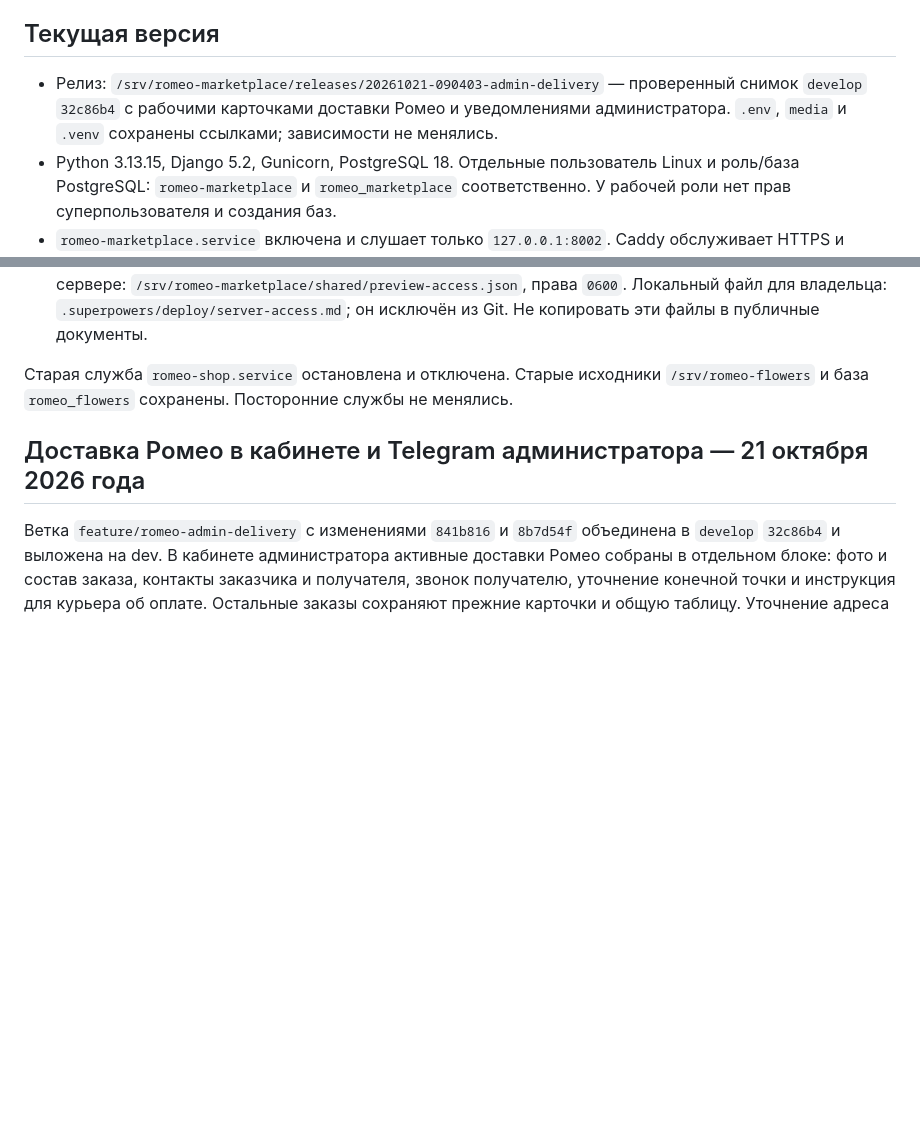
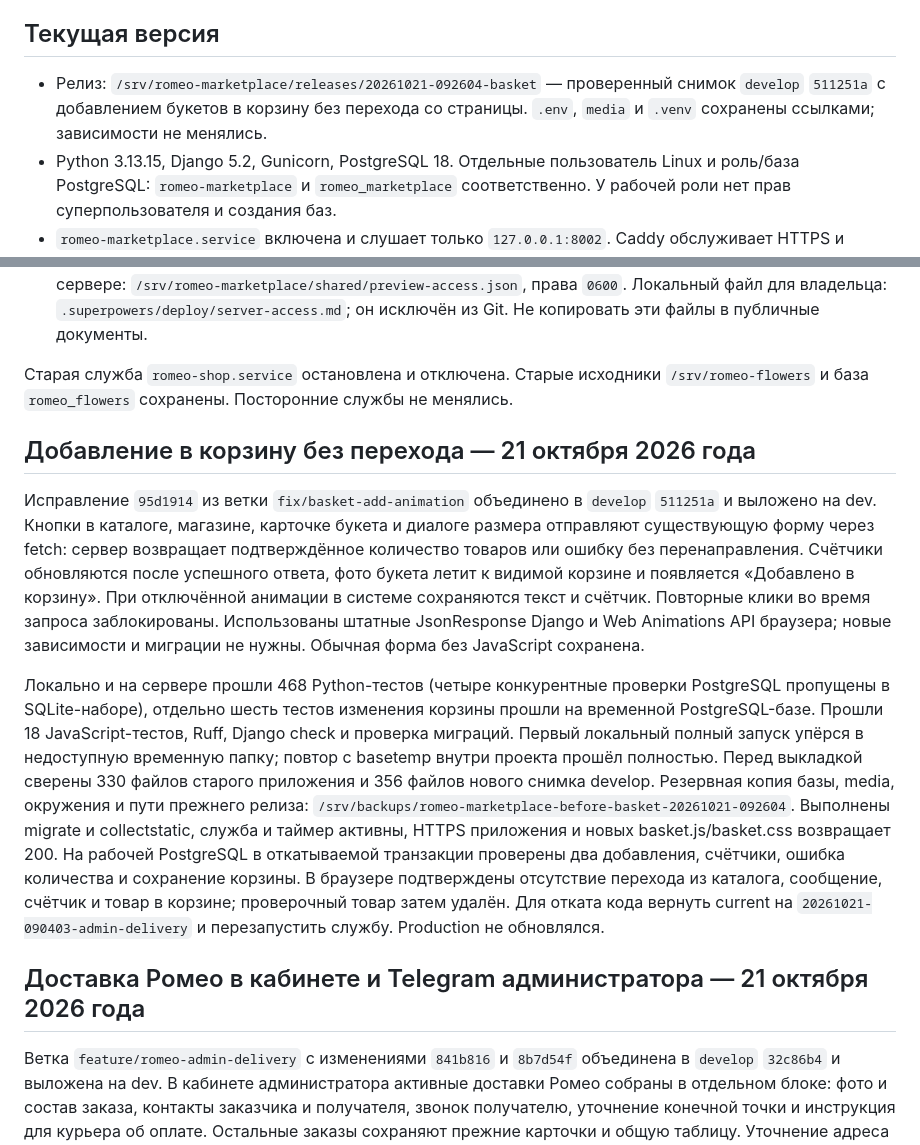
Before and after one commit to FiksII/romeo-flowers-markeplace, a Markdown page: docs/deployment.md, 2 parts joined by grey strips. GitHub-like rendering; blank space fills up the shorter version.

Commit message:
docs: record verified in-place basket dev rollout

```diff
--- a/docs/deployment.md
+++ b/docs/deployment.md
@@ -4,7 +4,7 @@
 
 ## Текущая версия
 
-- Релиз: `/srv/romeo-marketplace/releases/20261021-090403-admin-delivery` — проверенный снимок `develop` `32c86b4` с рабочими карточками доставки Ромео и уведомлениями администратора. `.env`, `media` и `.venv` сохранены ссылками; зависимости не менялись.
+- Релиз: `/srv/romeo-marketplace/releases/20261021-092604-basket` — проверенный снимок `develop` `511251a` с добавлением букетов в корзину без перехода со страницы. `.env`, `media` и `.venv` сохранены ссылками; зависимости не менялись.
 - Python 3.13.15, Django 5.2, Gunicorn, PostgreSQL 18. Отдельные пользователь Linux и роль/база PostgreSQL: `romeo-marketplace` и `romeo_marketplace` соответственно. У рабочей роли нет прав суперпользователя и создания баз.
 - `romeo-marketplace.service` включена и слушает только `127.0.0.1:8002`. Caddy обслуживает HTTPS и статику; фотографии товаров выдаются из Beget S3 по подписанным ссылкам. `romeo-reservations.timer` каждую минуту освобождает истёкшие резервы.
 - Служебный сокет Gunicorn находится в `/run/romeo-marketplace/gunicorn.ctl`; каталог создаёт systemd с владельцем приложения и правами `0750`. Защита `ProtectSystem=strict` сохранена.
@@ -14,6 +14,34 @@
 - Начальные пароли генератора заменены случайными до публикации. Закрытая копия доступов на сервере: `/srv/romeo-marketplace/shared/preview-access.json`, права `0600`. Локальный файл для владельца: `.superpowers/deploy/server-access.md`; он исключён из Git. Не копировать эти файлы в публичные документы.
 
 Старая служба `romeo-shop.service` остановлена и отключена. Старые исходники `/srv/romeo-flowers` и база `romeo_flowers` сохранены. Посторонние службы не менялись.
+
+## Добавление в корзину без перехода — 21 октября 2026 года
+
+Исправление `95d1914` из ветки `fix/basket-add-animation` объединено в
+`develop` `511251a` и выложено на dev. Кнопки в каталоге, магазине, карточке
+букета и диалоге размера отправляют существующую форму через fetch: сервер
+возвращает подтверждённое количество товаров или ошибку без перенаправления.
+Счётчики обновляются после успешного ответа, фото букета летит к видимой
+корзине и появляется «Добавлено в корзину». При отключённой анимации в системе
+сохраняются текст и счётчик. Повторные клики во время запроса заблокированы.
+Использованы штатные JsonResponse Django и Web Animations API браузера;
+новые зависимости и миграции не нужны. Обычная форма без JavaScript сохранена.
+
+Локально и на сервере прошли 468 Python-тестов (четыре конкурентные проверки
+PostgreSQL пропущены в SQLite-наборе), отдельно шесть тестов изменения корзины
+прошли на временной PostgreSQL-базе. Прошли 18 JavaScript-тестов, Ruff, Django
+check и проверка миграций. Первый локальный полный запуск упёрся в недоступную
+временную папку; повтор с basetemp внутри проекта прошёл полностью.
+Перед выкладкой сверены 330 файлов старого приложения и 356 файлов нового
+снимка develop. Резервная копия базы, media, окружения и пути прежнего релиза:
+`/srv/backups/romeo-marketplace-before-basket-20261021-092604`.
+Выполнены migrate и collectstatic, служба и таймер активны, HTTPS приложения
+и новых basket.js/basket.css возвращает 200. На рабочей PostgreSQL в откатываемой
+транзакции проверены два добавления, счётчики, ошибка количества и сохранение
+корзины. В браузере подтверждены отсутствие перехода из каталога, сообщение,
+счётчик и товар в корзине; проверочный товар затем удалён.
+Для отката кода вернуть current на `20261021-090403-admin-delivery` и
+перезапустить службу. Production не обновлялся.
 
 ## Доставка Ромео в кабинете и Telegram администратора — 21 октября 2026 года
 
```
